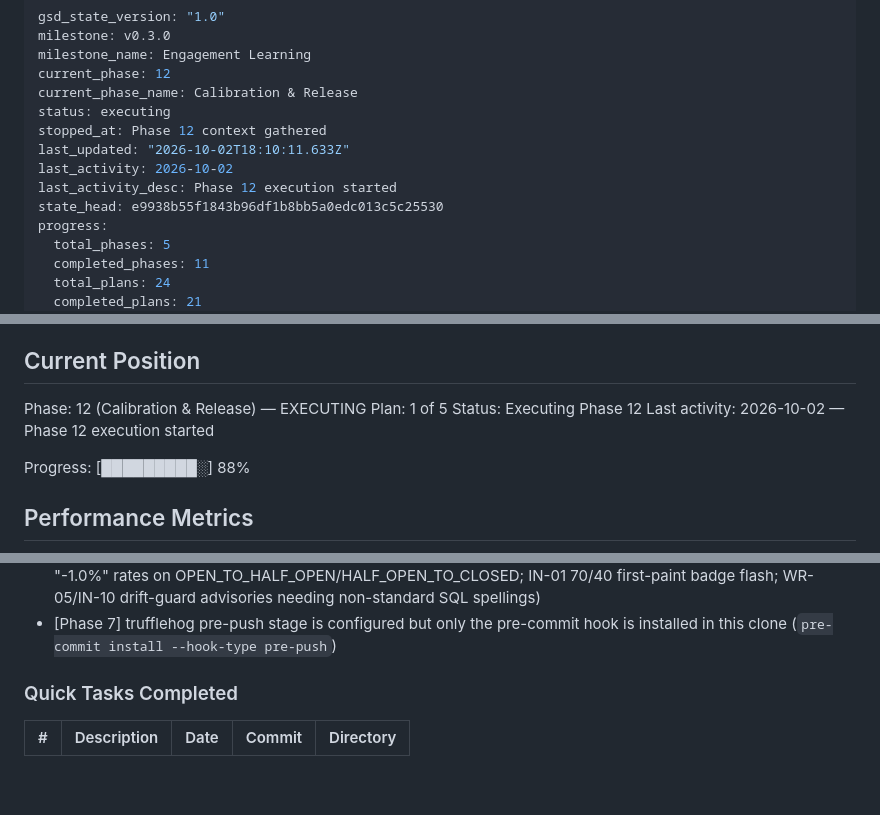
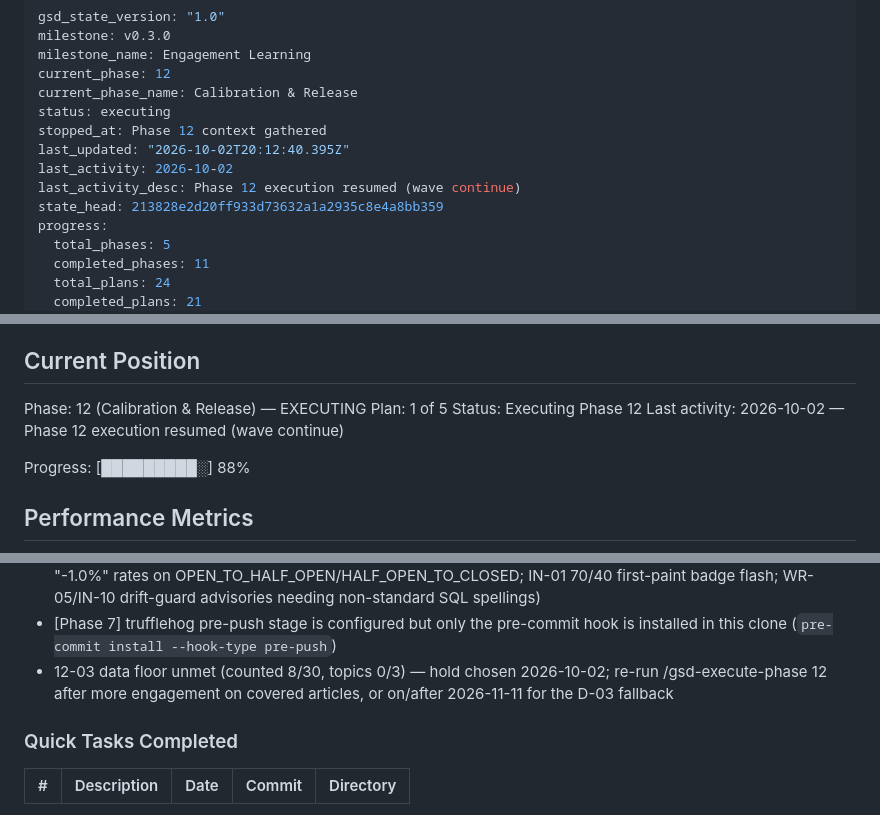
Before and after one commit to sbartram/myfeeder, a Markdown page: .planning/STATE.md, 3 parts joined by grey strips. Rendered like a GitHub page; blank space fills up the shorter version.

Commit message:
docs(phase-12): record 12-03 data-floor hold

```diff
--- a/.planning/STATE.md
+++ b/.planning/STATE.md
@@ -6,10 +6,10 @@ current_phase: 12
 current_phase_name: Calibration & Release
 status: executing
 stopped_at: Phase 12 context gathered
-last_updated: "2026-10-02T18:10:11.633Z"
+last_updated: "2026-10-02T20:12:40.395Z"
 last_activity: 2026-10-02
-last_activity_desc: Phase 12 execution started
-state_head: e9938b55f1843b96df1b8bb5a0edc013c5c25530
+last_activity_desc: Phase 12 execution resumed (wave continue)
+state_head: 213828e2d20ff933d73632a1a2935c8e4a8bb359
 progress:
   total_phases: 5
   completed_phases: 11
@@ -32,7 +32,7 @@ See: .planning/PROJECT.md (updated 2026-10-01)
 Phase: 12 (Calibration & Release) — EXECUTING
 Plan: 1 of 5
 Status: Executing Phase 12
-Last activity: 2026-10-02 — Phase 12 execution started
+Last activity: 2026-10-02 — Phase 12 execution resumed (wave continue)
 
 Progress: [█████████░] 88%
 
@@ -106,6 +106,7 @@ Settled for v0.3.0 before roadmapping (do not reopen):
 - [Phase 6] 06-UI-REVIEW.md 21/24: picker can overflow a narrow pane (positioned against viewport), vote-error toasts announced politely not as alert, aria-controls points at an absent element when picker is closed
 - [Phase 7] 07-REVIEW-DISPOSITION.md: 12 findings open and non-blocking (e.g. WR-01 breaker log prints "-1.0%" rates on OPEN_TO_HALF_OPEN/HALF_OPEN_TO_CLOSED; IN-01 70/40 first-paint badge flash; WR-05/IN-10 drift-guard advisories needing non-standard SQL spellings)
 - [Phase 7] trufflehog pre-push stage is configured but only the pre-commit hook is installed in this clone (`pre-commit install --hook-type pre-push`)
+- 12-03 data floor unmet (counted 8/30, topics 0/3) — hold chosen 2026-10-02; re-run /gsd-execute-phase 12 after more engagement on covered articles, or on/after 2026-11-11 for the D-03 fallback
 
 ### Quick Tasks Completed
 
```
